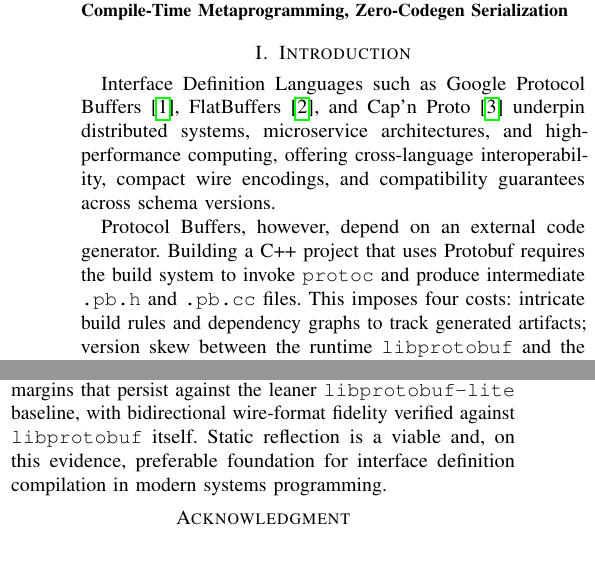
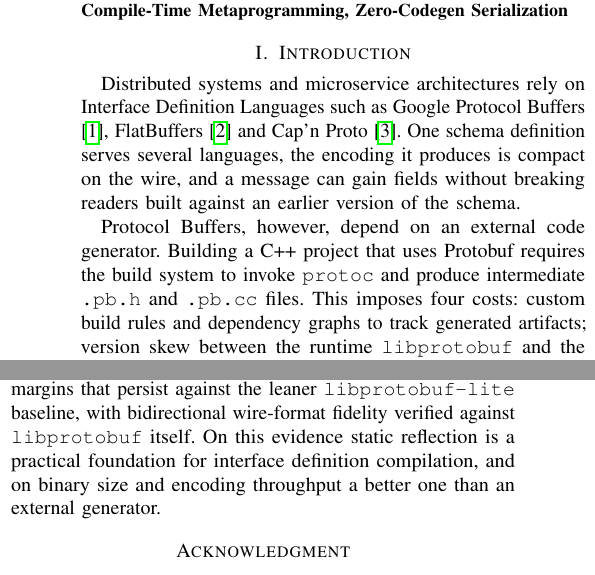
Before and after one commit to Alex-Tsvetanov/Compile-time-Protobuf, a LaTeX paper (paper/main.tex, which reads paper/sections/conclusion.tex, paper/sections/introduction.tex): two parts of the columns of pages 1 and 4 of 4, joined at a grey line, cut so that both start at the same text. Compiled offline with pdfLaTeX.

Commit message:
paper: three sentences the TELECOM copy did not need
The opening sentence had two rules of three inside it and an -ing clause doing
the work of a claim; it now says what an IDL gives you without the cadence.
'intricate' was the one AI-vocabulary word in the submission. The closing
sentence claimed a foundation for 'modern systems programming', which is not
what was measured; it now claims what was: binary size and encoding throughput.

The prose lives twice, in sections/*.tex and transcribed into build_docx.py, so
every edit is applied to both and the .docx is regenerated from the builder.
Still 4 pages, 0 undefined references, 0 overfull boxes. build_docx.py also
carries an earlier uncommitted fix making its template paths absolute.

```diff
--- a/paper/sections/conclusion.tex
+++ b/paper/sections/conclusion.tex
@@ -3,4 +3,4 @@
 Three limitations bound the present work. P2996 static reflection is available only in experimental Clang and GCC branches pending final ISO C++26 ratification, so deployment currently depends on a non-release toolchain. The initial release covers wire serialization only; gRPC service stubs are deliberately out of scope, although the transport traits of Section~\ref{sec:interop} show that \texttt{ctpb} types integrate with existing gRPC channels. Finally, monolithic schemas containing hundreds of messages demand correspondingly generous compiler constant-evaluation memory limits, since the entire AST is materialized during translation. Future work targets the Well-Known Types (\texttt{Timestamp}, \texttt{Duration}), compile-time JSON mapping, and asynchronous stub synthesis.
 
 \section{Conclusion}
-We presented \texttt{ctpb}, a header-only C++26 library that performs Protocol Buffers serialization without an external code generator. By uniting P1967 \texttt{\#embed}, \texttt{constexpr} recursive-descent parsing, and P2996 static reflection, \texttt{ctpb} compiles \texttt{.proto} schemas directly into type-safe C++ structures inside the compiler front-end. Measured against Google's reference implementation it delivers a $93.7\times$ reduction in standalone binary footprint, sub-$11.4\,\mu\text{s}$ schema ingestion, and wire throughput of $1{,}396\,\text{MB/s}$ encoding ($2.81\times$) and $350\,\text{MB/s}$ decoding ($1.71\times$), margins that persist against the leaner \texttt{libprotobuf-lite} baseline, with bidirectional wire-format fidelity verified against \texttt{libprotobuf} itself. Static reflection is a viable and, on this evidence, preferable foundation for interface definition compilation in modern systems programming.
+We presented \texttt{ctpb}, a header-only C++26 library that performs Protocol Buffers serialization without an external code generator. By uniting P1967 \texttt{\#embed}, \texttt{constexpr} recursive-descent parsing, and P2996 static reflection, \texttt{ctpb} compiles \texttt{.proto} schemas directly into type-safe C++ structures inside the compiler front-end. Measured against Google's reference implementation it delivers a $93.7\times$ reduction in standalone binary footprint, sub-$11.4\,\mu\text{s}$ schema ingestion, and wire throughput of $1{,}396\,\text{MB/s}$ encoding ($2.81\times$) and $350\,\text{MB/s}$ decoding ($1.71\times$), margins that persist against the leaner \texttt{libprotobuf-lite} baseline, with bidirectional wire-format fidelity verified against \texttt{libprotobuf} itself. On this evidence static reflection is a practical foundation for interface definition compilation, and on binary size and encoding throughput a better one than an external generator.
--- a/paper/sections/introduction.tex
+++ b/paper/sections/introduction.tex
@@ -1,8 +1,8 @@
 \section{Introduction}
 
-Interface Definition Languages such as Google Protocol Buffers \cite{protobuf_spec}, FlatBuffers \cite{flatbuffers}, and Cap'n Proto \cite{capnproto} underpin distributed systems, microservice architectures, and high-performance computing, offering cross-language interoperability, compact wire encodings, and compatibility guarantees across schema versions.
+Distributed systems and microservice architectures rely on Interface Definition Languages such as Google Protocol Buffers \cite{protobuf_spec}, FlatBuffers \cite{flatbuffers} and Cap'n Proto \cite{capnproto}. One schema definition serves several languages, the encoding it produces is compact on the wire, and a message can gain fields without breaking readers built against an earlier version of the schema.
 
-Protocol Buffers, however, depend on an external code generator. Building a C++ project that uses Protobuf requires the build system to invoke \texttt{protoc} and produce intermediate \texttt{.pb.h} and \texttt{.pb.cc} files. This imposes four costs: intricate build rules and dependency graphs to track generated artifacts; version skew between the runtime \texttt{libprotobuf} and the build-time \texttt{protoc}, a frequent source of ABI mismatches; codebase bloat, since large systems generate hundreds of thousands of lines that slow incremental builds; and the loss of direct language integration, as schemas remain external build targets rather than first-class compile-time entities.
+Protocol Buffers, however, depend on an external code generator. Building a C++ project that uses Protobuf requires the build system to invoke \texttt{protoc} and produce intermediate \texttt{.pb.h} and \texttt{.pb.cc} files. This imposes four costs: custom build rules and dependency graphs to track generated artifacts; version skew between the runtime \texttt{libprotobuf} and the build-time \texttt{protoc}, a frequent source of ABI mismatches; codebase bloat, since large systems generate hundreds of thousands of lines that slow incremental builds; and the loss of direct language integration, as schemas remain external build targets rather than first-class compile-time entities.
 
 The upcoming ISO C++26 standard removes the need for this arrangement. P1967 \texttt{\#embed} \cite{p1967} provides zero-overhead compile-time file inclusion, and P2996 Static Reflection \cite{p2996} provides programmatic type synthesis through splicing.
 
```
Also changed, not shown: paper/main.pdf, 2 other files.
